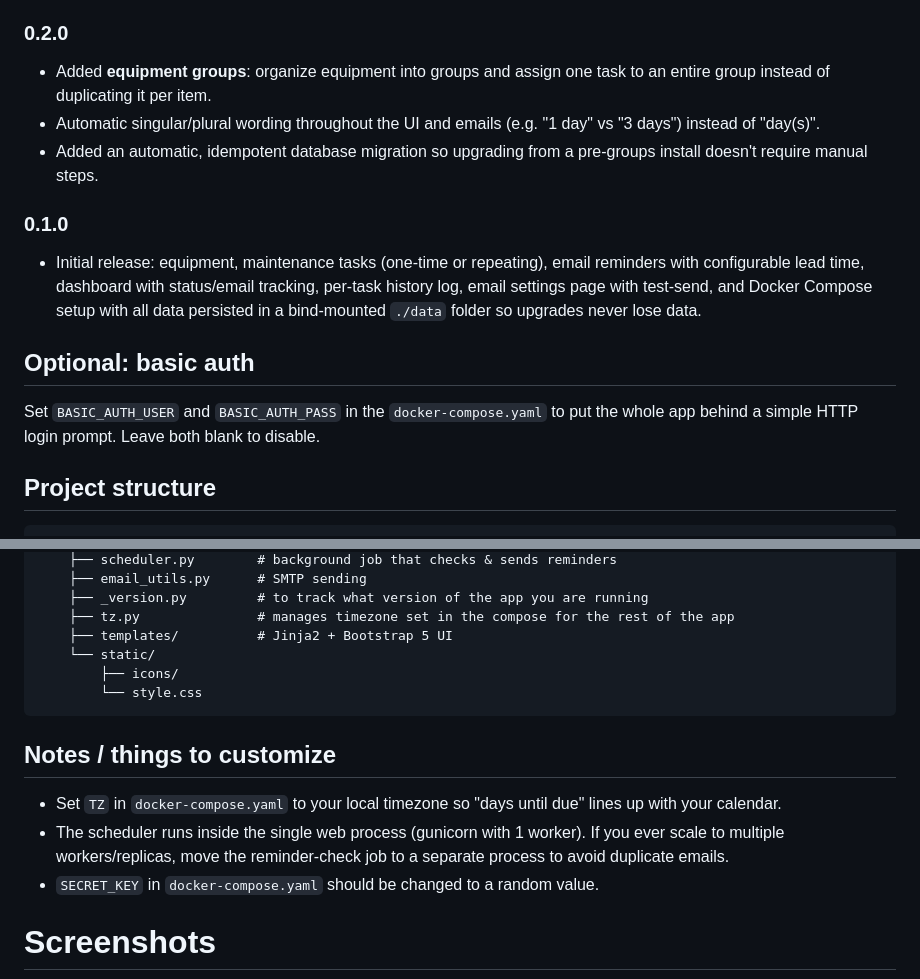
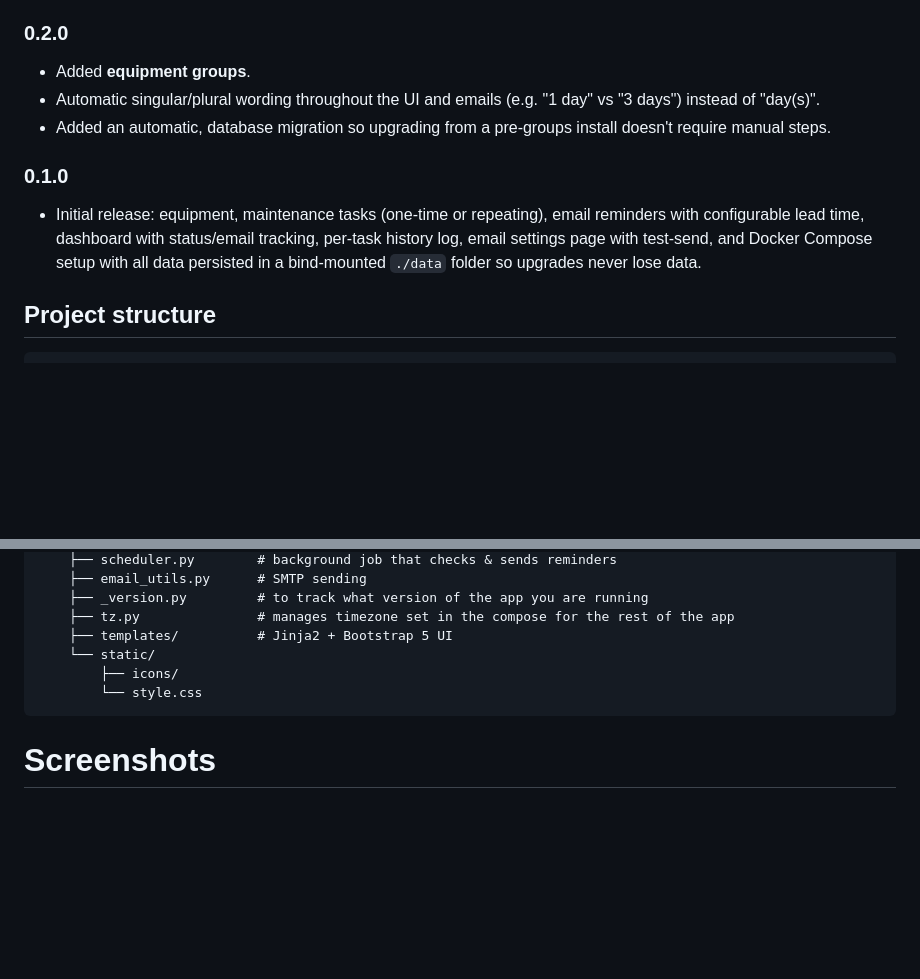
Before and after one commit to Charlie-I-Am/MaintenanceScheduler, a Markdown page: README.md, 2 parts joined by grey strips. GitHub-like rendering; blank space fills up the shorter version.

````diff
--- a/README.md
+++ b/README.md
@@ -166,11 +162,10 @@ your equipment, groups, tasks, and email settings all carry over.
   rendering the literal text "None" in edit forms.
 
 ### 0.2.0
-- Added **equipment groups**: organize equipment into groups and assign one
-  task to an entire group instead of duplicating it per item.
+- Added **equipment groups**.
 - Automatic singular/plural wording throughout the UI and emails (e.g.
   "1 day" vs "3 days") instead of "day(s)".
-- Added an automatic, idempotent database migration so upgrading from a
+- Added an automatic, database migration so upgrading from a
   pre-groups install doesn't require manual steps.
 
 ### 0.1.0
@@ -179,11 +174,6 @@ your equipment, groups, tasks, and email settings all carry over.
   tracking, per-task history log, email settings page with test-send, and
   Docker Compose setup with all data persisted in a bind-mounted `./data`
   folder so upgrades never lose data.
-
-## Optional: basic auth
-
-Set `BASIC_AUTH_USER` and `BASIC_AUTH_PASS` in the `docker-compose.yaml` to
-put the whole app behind a simple HTTP login prompt. Leave both blank to disable.
 
 ## Project structure
 
@@ -207,15 +197,6 @@ maintenance-scheduler/
         └── style.css
 ```
 
-## Notes / things to customize
-
-- Set `TZ` in `docker-compose.yaml` to your local timezone so "days until due"
-  lines up with your calendar.
-- The scheduler runs inside the single web process (gunicorn with 1 worker).
-  If you ever scale to multiple workers/replicas, move the reminder-check job
-  to a separate process to avoid duplicate emails.
-- `SECRET_KEY` in `docker-compose.yaml` should be changed to a random value.
-
 # Screenshots
 ![dashboard](image.png)
 
````
Also changed, not shown: other parts of README.md (+15 -19 lines).
